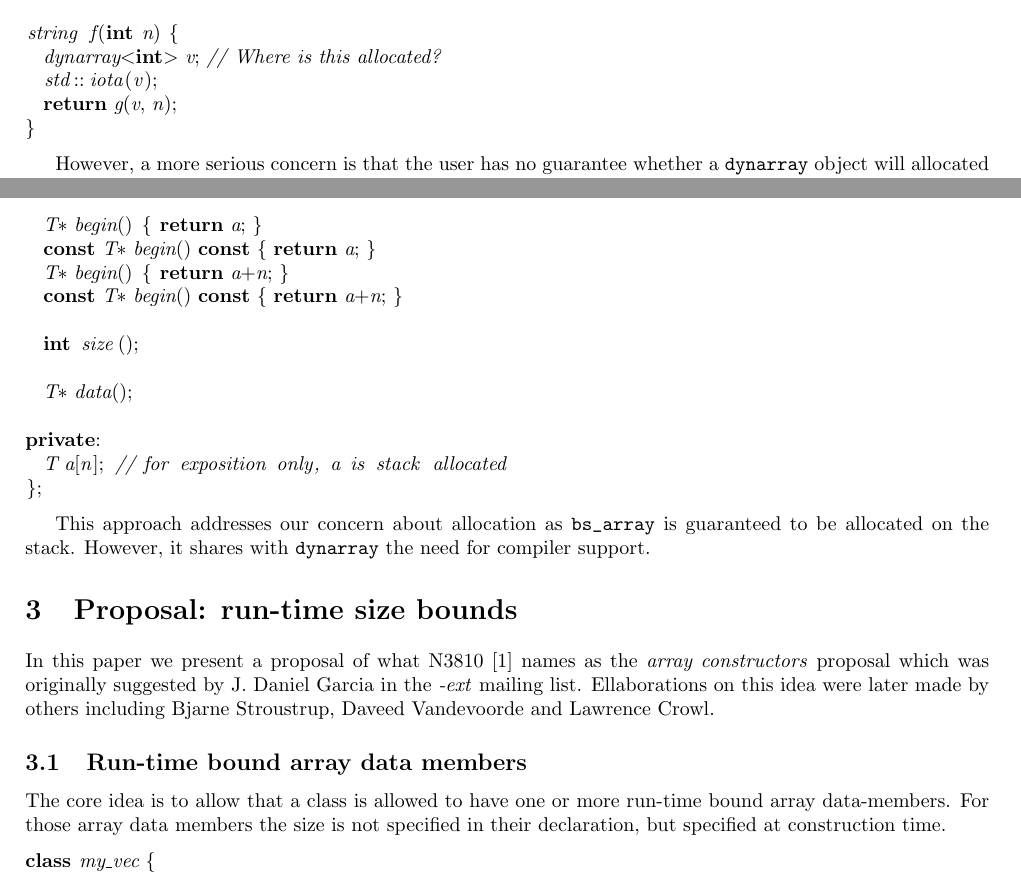
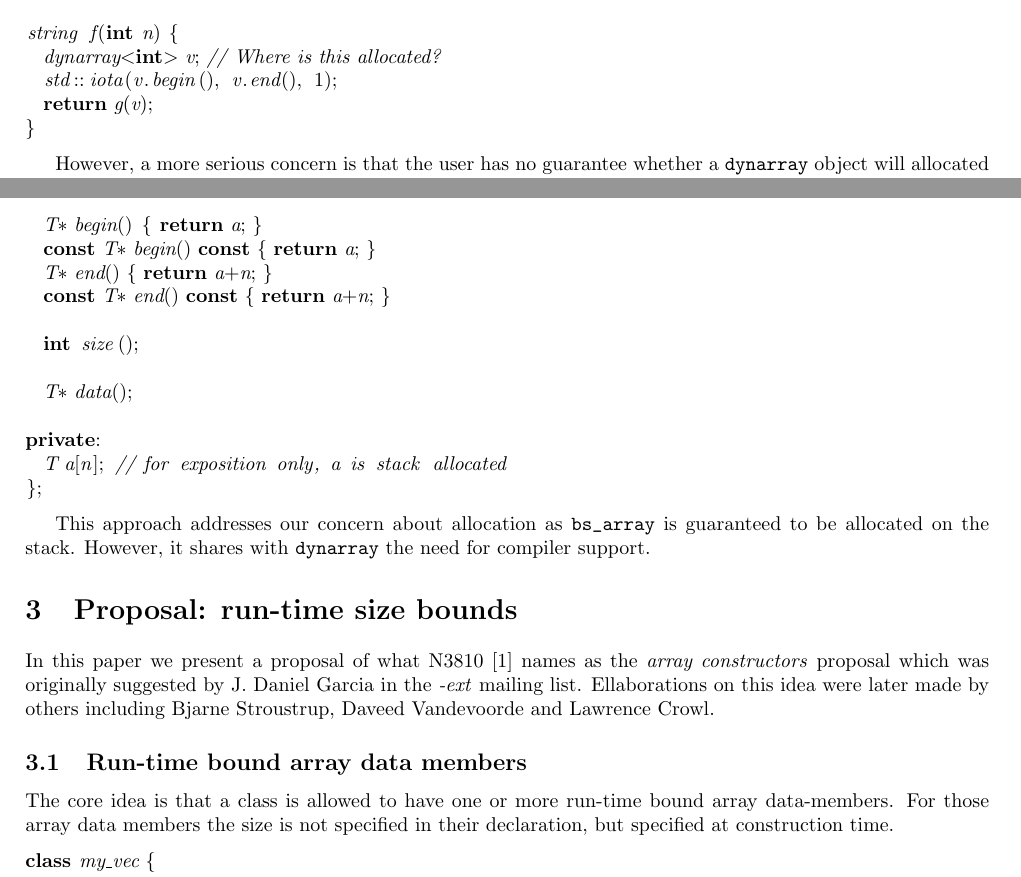
Before and after one commit to jdgarciauc3m/stdcpp, a LaTeX document (arrays/arrays.tex, which reads arrays/bsarray.tex, arrays/dynarray.tex, arrays/proposal.tex): two parts of pages 2 and 3 of 8, joined at a grey line, cut so that both start at the same text. Compiled offline with pdfLaTeX.

Commit message:
Typos reported by Xin Li

```diff
--- a/arrays/bsarray.tex
+++ b/arrays/bsarray.tex
@@ -21,8 +21,8 @@ class bs_array { // basic stack-allocated array
 
   T* begin() { return a; }
   const T* begin() const { return a; }
-  T* begin() { return a+n; }
-  const T* begin() const { return a+n; }
+  T* end() { return a+n; }
+  const T* end() const { return a+n; }
 
   int size();
 
--- a/arrays/dynarray.tex
+++ b/arrays/dynarray.tex
@@ -28,8 +28,8 @@ string g(const dynarray<int> & v) {
 
 string f(int n) {
   dynarray<int> v; // Where is this allocated?
-  std::iota(v);
-  return g(v, n);
+  std::iota(v.begin(), v.end(), 1);
+  return g(v);
 }
 \end{lstlisting}
 
--- a/arrays/proposal.tex
+++ b/arrays/proposal.tex
@@ -8,7 +8,7 @@ Crowl.
 
 \subsection{Run-time bound array data members}
 
-The core idea is to allow that a class is allowed to have one or more run-time
+The core idea is that a class is allowed to have one or more run-time
 bound array data-members. For those array data members the size is not specified in their
 declaration, but specified at construction time.
 
```
Also changed, not shown: arrays/details.tex (+2 -2 lines), arrays/open.tex (+2 -2 lines).
